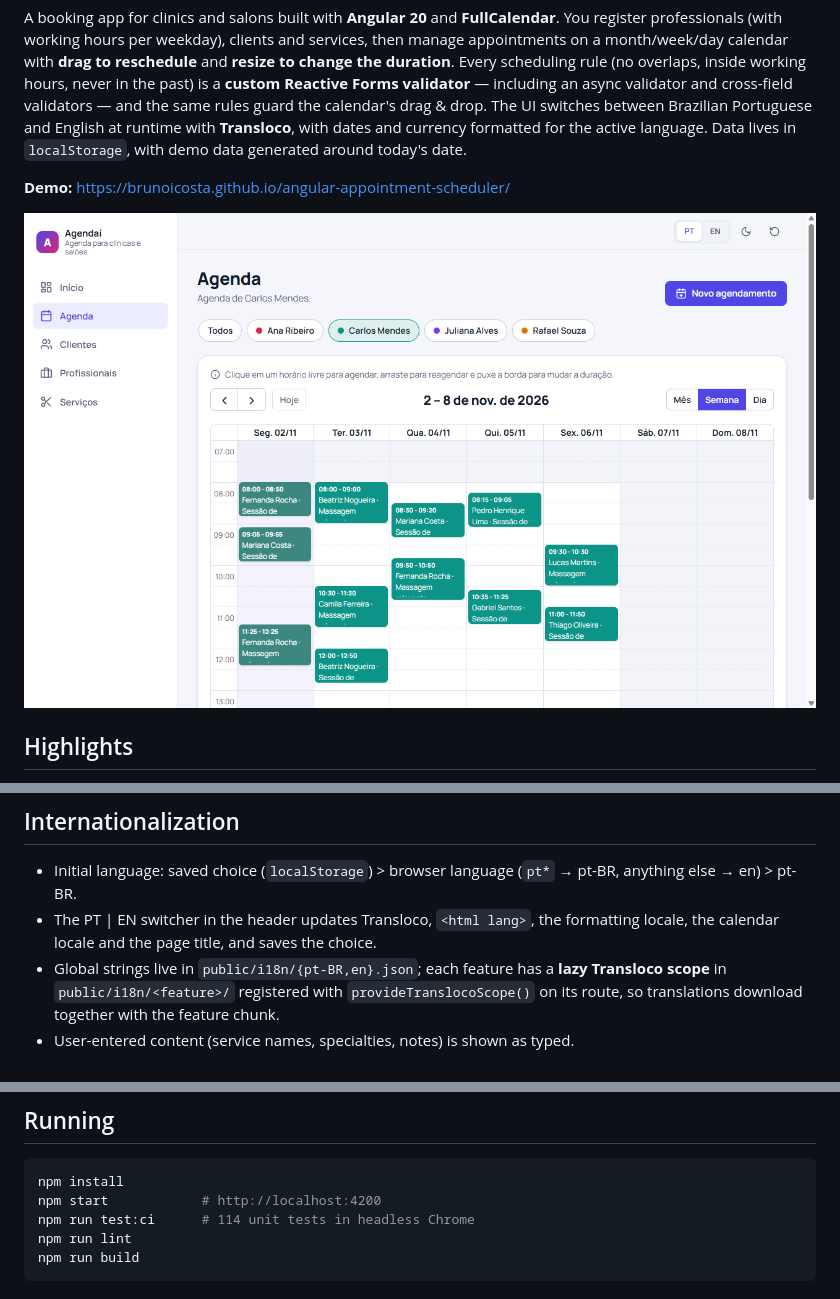
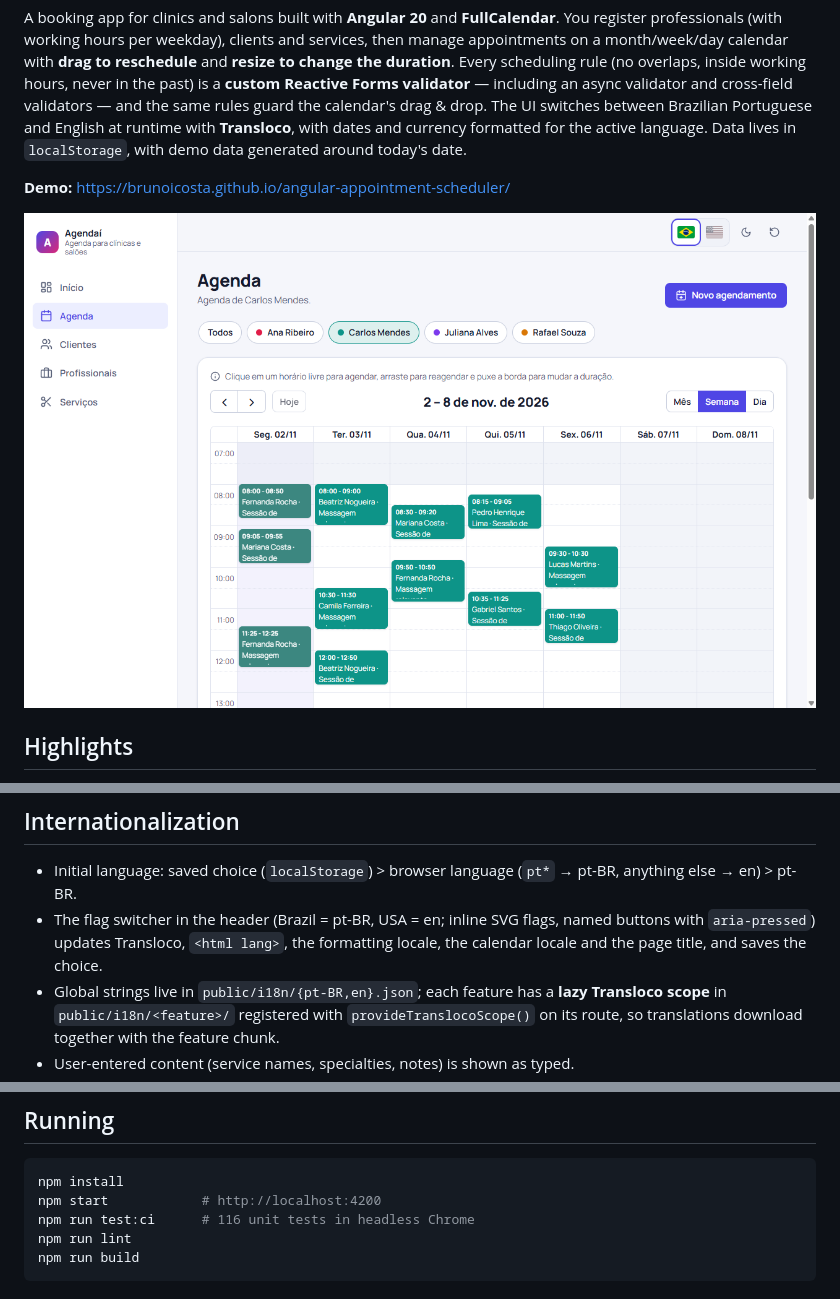
Before and after one commit to BrunoICosta/angular-appointment-scheduler, a Markdown page: README.en.md, 3 parts joined by grey strips. Drawn GitHub-style; pictures changed too: docs/screenshot.png.

````diff
--- a/README.en.md
+++ b/README.en.md
@@ -19,7 +19,7 @@ A booking app for clinics and salons built with **Angular 20** and **FullCalenda
 ## Internationalization
 
 - Initial language: saved choice (`localStorage`) > browser language (`pt*` → pt-BR, anything else → en) > pt-BR.
-- The PT | EN switcher in the header updates Transloco, `<html lang>`, the formatting locale, the calendar locale and the page title, and saves the choice.
+- The flag switcher in the header (Brazil = pt-BR, USA = en; inline SVG flags, named buttons with `aria-pressed`) updates Transloco, `<html lang>`, the formatting locale, the calendar locale and the page title, and saves the choice.
 - Global strings live in `public/i18n/{pt-BR,en}.json`; each feature has a **lazy Transloco scope** in `public/i18n/<feature>/` registered with `provideTranslocoScope()` on its route, so translations download together with the feature chunk.
 - User-entered content (service names, specialties, notes) is shown as typed.
 - To add a language: add the JSON files, list it in `LANGUAGES` (`core/i18n/languages.ts`) and register its Angular locale data in `core/i18n/register-locales.ts`.
@@ -40,7 +40,7 @@ Angular 20.3 (standalone, Signals, control flow, `@defer`), TypeScript 5.9, Full
 ```bash
 npm install
 npm start            # http://localhost:4200
-npm run test:ci      # 114 unit tests in headless Chrome
+npm run test:ci      # 116 unit tests in headless Chrome
 npm run lint
 npm run build
 ```
````
Also changed, not shown: README.md (+2 -2 lines), docs/dashboard.png, 4 other files.
